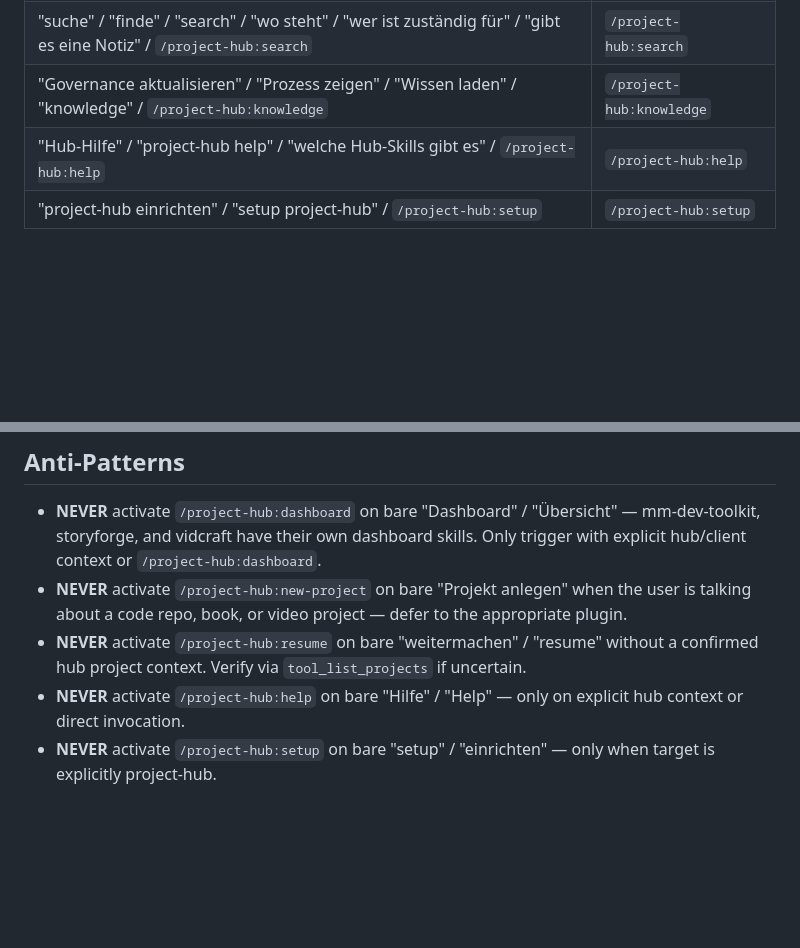
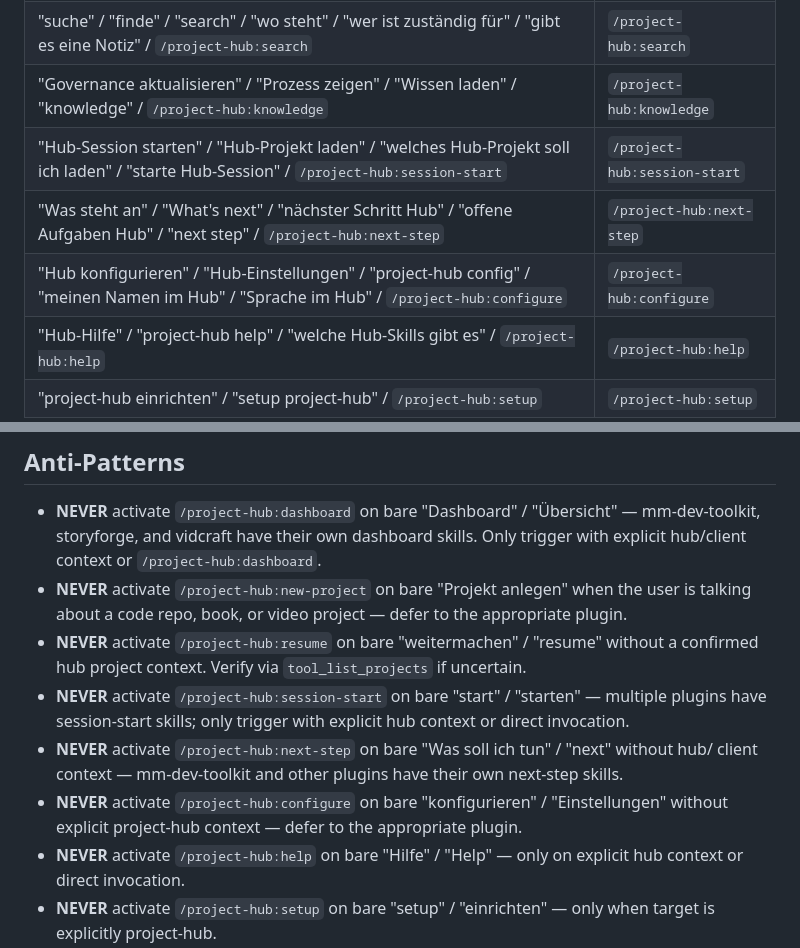
Before and after one commit to markus-michalski/project-hub, a Markdown page: CLAUDE.md, 2 parts joined by grey strips. Drawn GitHub-style; blank space fills up the shorter version.

Commit message:
feat: add session-start/next-step/configure routes to CLAUDE.md routing table
Co-Authored-By: Claude Sonnet 4.6 <noreply@anthropic.com>

```diff
--- a/CLAUDE.md
+++ b/CLAUDE.md
@@ -36,6 +36,9 @@ Never read the SQLite file directly — always go through MCP tools.
 | "fasse zusammen" / "Summary erstellen" / "summarize" / "Meeting zusammenfassen" / `/project-hub:summarize` | `/project-hub:summarize` |
 | "suche" / "finde" / "search" / "wo steht" / "wer ist zuständig für" / "gibt es eine Notiz" / `/project-hub:search` | `/project-hub:search` |
 | "Governance aktualisieren" / "Prozess zeigen" / "Wissen laden" / "knowledge" / `/project-hub:knowledge` | `/project-hub:knowledge` |
+| "Hub-Session starten" / "Hub-Projekt laden" / "welches Hub-Projekt soll ich laden" / "starte Hub-Session" / `/project-hub:session-start` | `/project-hub:session-start` |
+| "Was steht an" / "What's next" / "nächster Schritt Hub" / "offene Aufgaben Hub" / "next step" / `/project-hub:next-step` | `/project-hub:next-step` |
+| "Hub konfigurieren" / "Hub-Einstellungen" / "project-hub config" / "meinen Namen im Hub" / "Sprache im Hub" / `/project-hub:configure` | `/project-hub:configure` |
 | "Hub-Hilfe" / "project-hub help" / "welche Hub-Skills gibt es" / `/project-hub:help` | `/project-hub:help` |
 | "project-hub einrichten" / "setup project-hub" / `/project-hub:setup` | `/project-hub:setup` |
 
@@ -48,6 +51,12 @@ Never read the SQLite file directly — always go through MCP tools.
   talking about a code repo, book, or video project — defer to the appropriate plugin.
 - **NEVER** activate `/project-hub:resume` on bare "weitermachen" / "resume" without a confirmed
   hub project context. Verify via `tool_list_projects` if uncertain.
+- **NEVER** activate `/project-hub:session-start` on bare "start" / "starten" — multiple plugins
+  have session-start skills; only trigger with explicit hub context or direct invocation.
+- **NEVER** activate `/project-hub:next-step` on bare "Was soll ich tun" / "next" without hub/
+  client context — mm-dev-toolkit and other plugins have their own next-step skills.
+- **NEVER** activate `/project-hub:configure` on bare "konfigurieren" / "Einstellungen" without
+  explicit project-hub context — defer to the appropriate plugin.
 - **NEVER** activate `/project-hub:help` on bare "Hilfe" / "Help" — only on explicit hub context
   or direct invocation.
 - **NEVER** activate `/project-hub:setup` on bare "setup" / "einrichten" — only when target is
```
